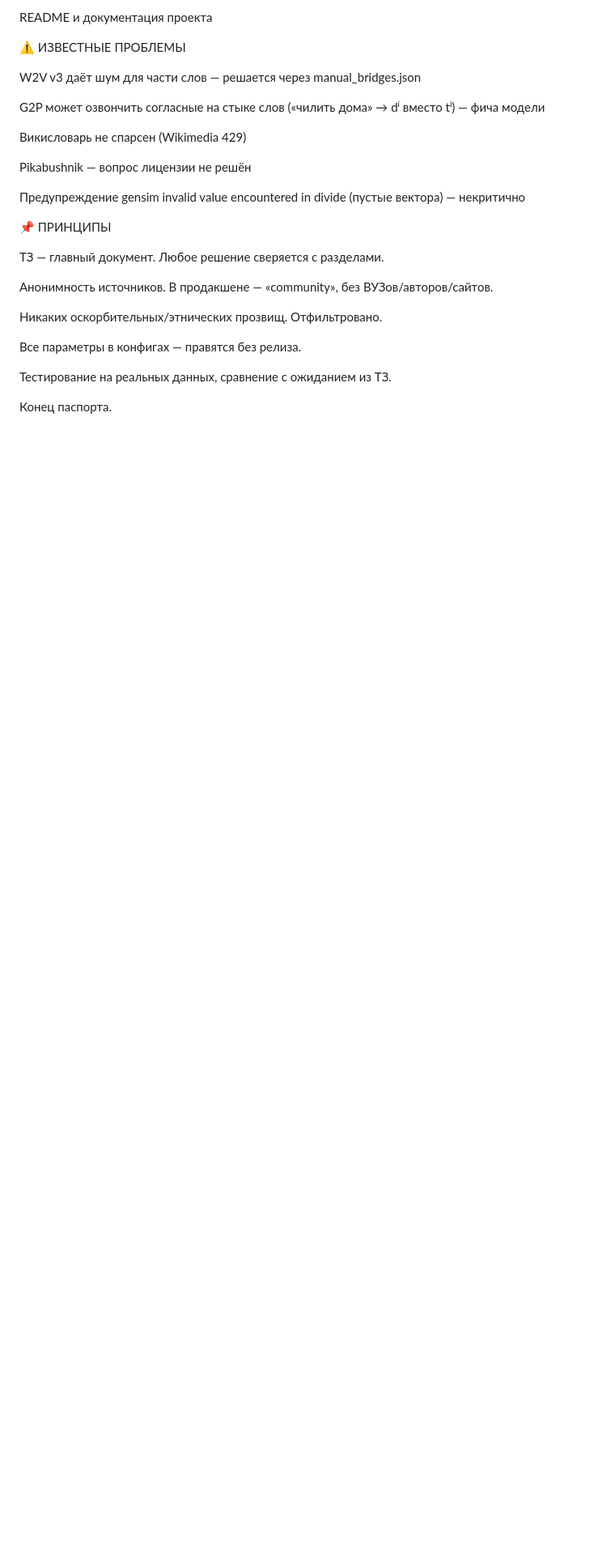
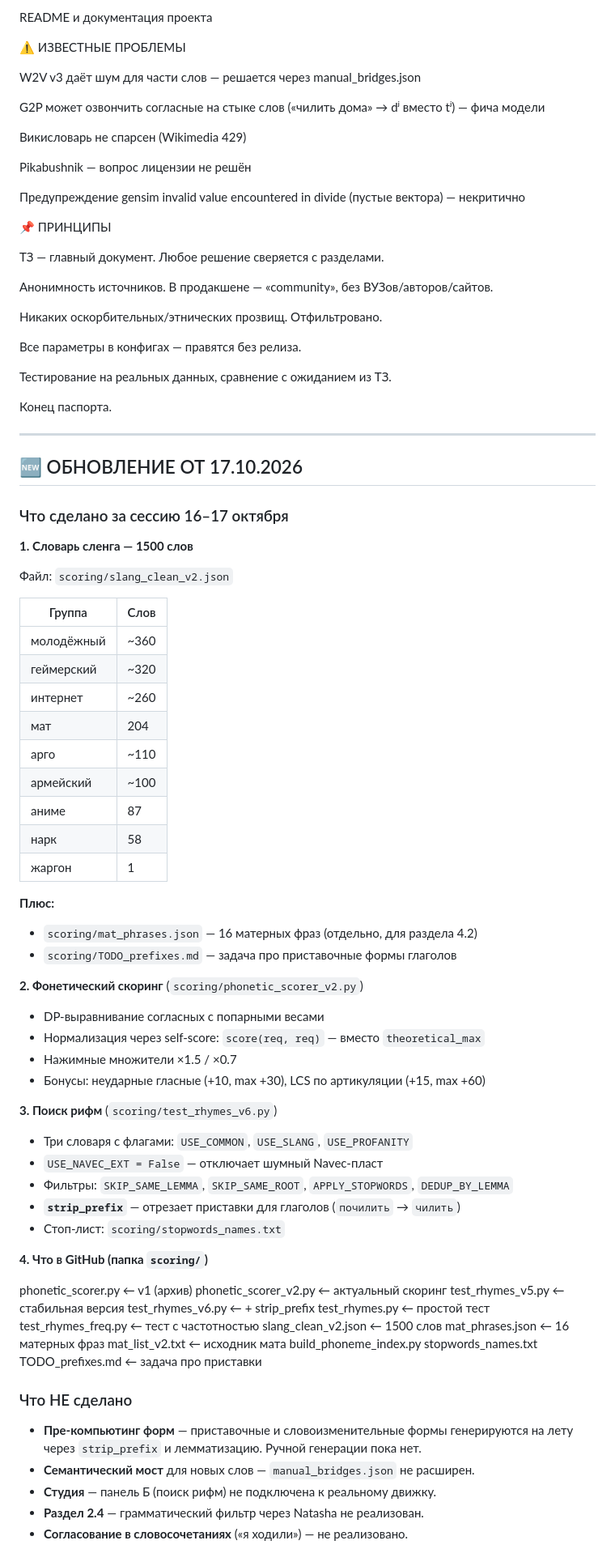
Before and after one commit to lawagg/rhymemaster, a Markdown page: PASSPORT.md, the part around one of its changes. Shown at 81% size. GitHub-like rendering; blank space fills up the shorter version.

Commit message:
Update PASSPORT and TZ (17.10.2026)

```diff
--- a/PASSPORT.md
+++ b/PASSPORT.md
@@ -655,3 +655,67 @@ Pikabushnik — вопрос лицензии не решён
 
 
 Конец паспорта.
+
+---
+
+## 🆕 ОБНОВЛЕНИЕ ОТ 17.10.2026
+
+### Что сделано за сессию 16–17 октября
+
+**1. Словарь сленга — 1500 слов**
+
+Файл: `scoring/slang_clean_v2.json`
+
+| Группа | Слов |
+|---|---|
+| молодёжный | ~360 |
+| геймерский | ~320 |
+| интернет | ~260 |
+| мат | 204 |
+| арго | ~110 |
+| армейский | ~100 |
+| аниме | 87 |
+| нарк | 58 |
+| жаргон | 1 |
+
+**Плюс:**
+- `scoring/mat_phrases.json` — 16 матерных фраз (отдельно, для раздела 4.2)
+- `scoring/TODO_prefixes.md` — задача про приставочные формы глаголов
+
+**2. Фонетический скоринг** (`scoring/phonetic_scorer_v2.py`)
+
+- DP-выравнивание согласных с попарными весами
+- Нормализация через self-score: `score(req, req)` — вместо `theoretical_max`
+- Нажимные множители ×1.5 / ×0.7
+- Бонусы: неударные гласные (+10, max +30), LCS по артикуляции (+15, max +60)
+
+**3. Поиск рифм** (`scoring/test_rhymes_v6.py`)
+
+- Три словаря с флагами: `USE_COMMON`, `USE_SLANG`, `USE_PROFANITY`
+- `USE_NAVEC_EXT = False` — отключает шумный Navec-пласт
+- Фильтры: `SKIP_SAME_LEMMA`, `SKIP_SAME_ROOT`, `APPLY_STOPWORDS`, `DEDUP_BY_LEMMA`
+- **`strip_prefix`** — отрезает приставки для глаголов (`почилить` → `чилить`)
+- Стоп-лист: `scoring/stopwords_names.txt`
+
+**4. Что в GitHub (папка `scoring/`)**
+
+phonetic_scorer.py ← v1 (архив)
+phonetic_scorer_v2.py ← актуальный скоринг
+test_rhymes_v5.py ← стабильная версия
+test_rhymes_v6.py ← + strip_prefix
+test_rhymes.py ← простой тест
+test_rhymes_freq.py ← тест с частотностью
+slang_clean_v2.json ← 1500 слов
+mat_phrases.json ← 16 матерных фраз
+mat_list_v2.txt ← исходник мата
+build_phoneme_index.py
+stopwords_names.txt
+TODO_prefixes.md ← задача про приставки
+
+### Что НЕ сделано
+
+- **Пре-компьютинг форм** — приставочные и словоизменительные формы генерируются на лету через `strip_prefix` и лемматизацию. Ручной генерации пока нет.
+- **Семантический мост** для новых слов — `manual_bridges.json` не расширен.
+- **Студия** — панель Б (поиск рифм) не подключена к реальному движку.
+- **Раздел 2.4** — грамматический фильтр через Natasha не реализован.
+- **Согласование в словосочетаниях** («я ходили») — не реализовано.
```
Also changed, not shown: other parts of PASSPORT.md (+2 -2 lines), TZ.md (+67 -0 lines).
